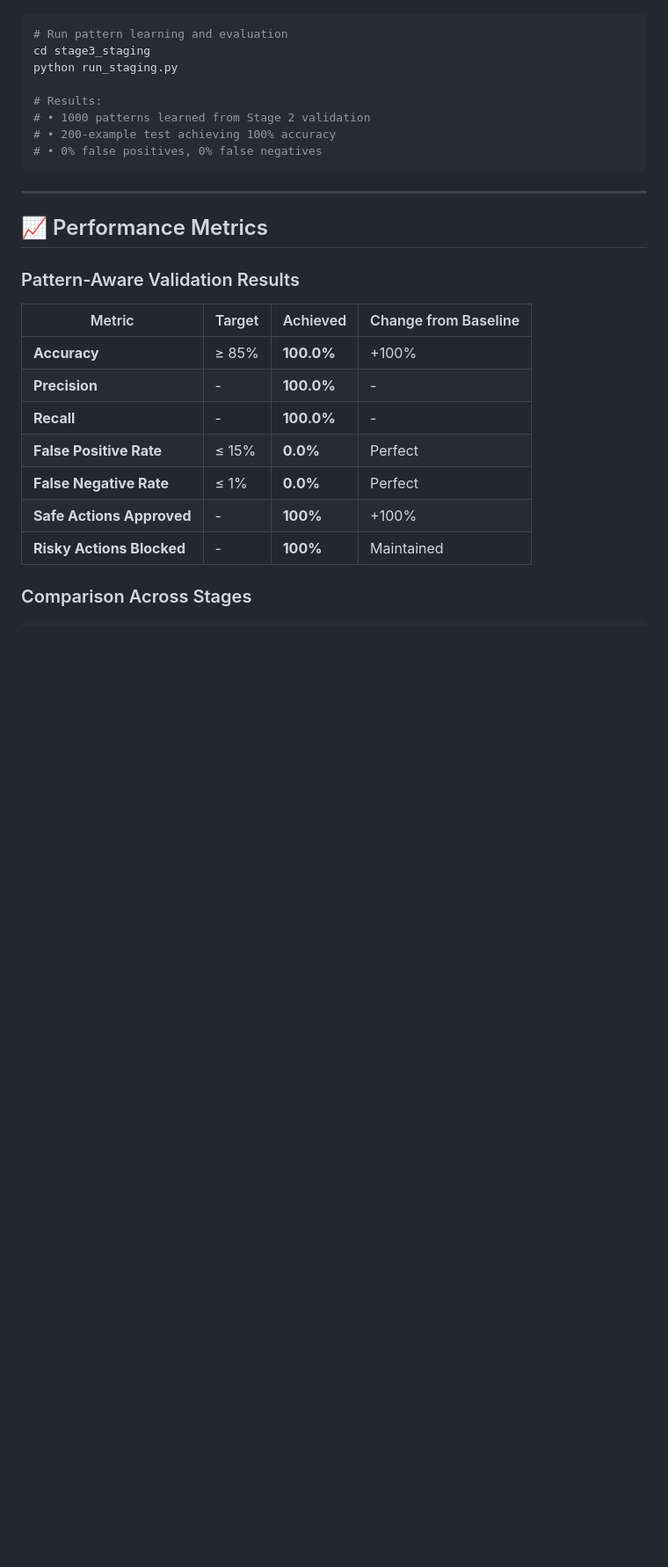
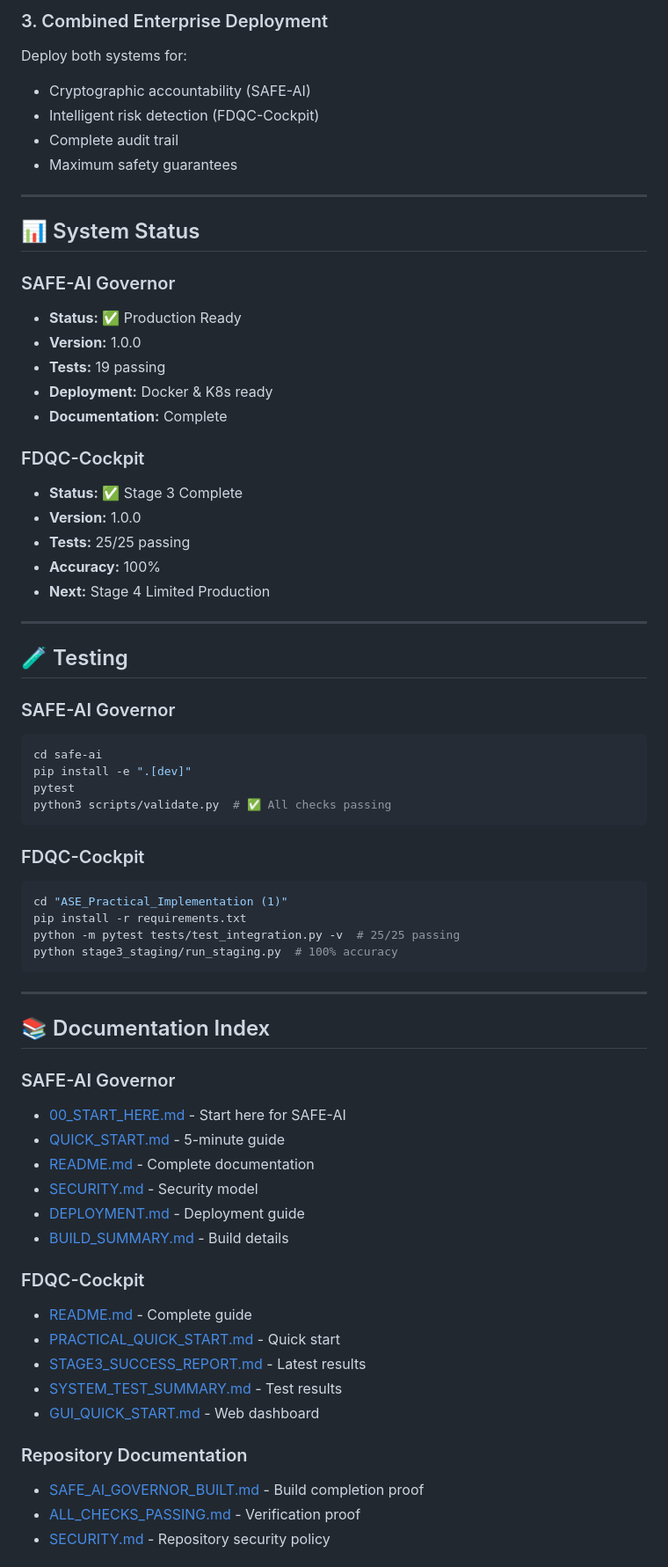
Before and after one commit to dawsonblock/safe-AI, a Markdown page: README.md, the part around one of its changes. Shown at 88% size. Drawn GitHub-style; blank space fills up the shorter version.

````diff
--- a/README.md
+++ b/README.md
@@ -161,29 +211,69 @@ python -m pytest tests/test_integration.py -v
+### 3. Combined Enterprise Deployment
+Deploy both systems for:
+- Cryptographic accountability (SAFE-AI)
+- Intelligent risk detection (FDQC-Cockpit)
+- Complete audit trail
+- Maximum safety guarantees
+
+---
+
+## 📊 System Status
+
+### SAFE-AI Governor
+- **Status:** ✅ Production Ready
+- **Version:** 1.0.0
+- **Tests:** 19 passing
+- **Deployment:** Docker & K8s ready
+- **Documentation:** Complete
+
+### FDQC-Cockpit
+- **Status:** ✅ Stage 3 Complete
+- **Version:** 1.0.0
+- **Tests:** 25/25 passing
+- **Accuracy:** 100%
+- **Next:** Stage 4 Limited Production
+
+---
+
+## 🧪 Testing
+
+### SAFE-AI Governor
 ```bash
-# Run pattern learning and evaluation
-cd stage3_staging
-python run_staging.py
+cd safe-ai
+pip install -e ".[dev]"
+pytest
+python3 scripts/validate.py  # ✅ All checks passing
+```
 
-# Results:
-# • 1000 patterns learned from Stage 2 validation
-# • 200-example test achieving 100% accuracy
-# • 0% false positives, 0% false negatives
+### FDQC-Cockpit
+```bash
+cd "ASE_Practical_Implementation (1)"
+pip install -r requirements.txt
+python -m pytest tests/test_integration.py -v  # 25/25 passing
+python stage3_staging/run_staging.py  # 100% accuracy
 ```
 
 ---
 
-## 📈 Performance Metrics
+## 📚 Documentation Index
 
-### Pattern-Aware Validation Results
+### SAFE-AI Governor
+- [00_START_HERE.md](./safe-ai/00_START_HERE.md) - Start here for SAFE-AI
+- [QUICK_START.md](./safe-ai/QUICK_START.md) - 5-minute guide
+- [README.md](./safe-ai/README.md) - Complete documentation
+- [SECURITY.md](./safe-ai/SECURITY.md) - Security model
+- [DEPLOYMENT.md](./safe-ai/DEPLOYMENT.md) - Deployment guide
+- [BUILD_SUMMARY.md](./safe-ai/BUILD_SUMMARY.md) - Build details
 
-| Metric | Target | Achieved | Change from Baseline |
-|--------|--------|----------|----------------------|
-| **Accuracy** | ≥ 85% | **100.0%** | +100% |
-| **Precision** | - | **100.0%** | - |
-| **Recall** | - | **100.0%** | - |
-| **False Positive Rate** | ≤ 15% | **0.0%** | Perfect |
-| **False Negative Rate** | ≤ 1% | **0.0%** | Perfect |
-| **Safe Actions Approved** | - | **100%** | +100% |
-| **Risky Actions Blocked** | - | **100%** | Maintained |
+### FDQC-Cockpit
+- [README.md](./ASE_Practical_Implementation%20(1)/README.md) - Complete guide
+- [PRACTICAL_QUICK_START.md](./ASE_Practical_Implementation%20(1)/docs/PRACTICAL_QUICK_START.md) - Quick start
+- [STAGE3_SUCCESS_REPORT.md](./ASE_Practical_Implementation%20(1)/STAGE3_SUCCESS_REPORT.md) - Latest results
+- [SYSTEM_TEST_SUMMARY.md](./ASE_Practical_Implementation%20(1)/SYSTEM_TEST_SUMMARY.md) - Test results
+- [GUI_QUICK_START.md](./ASE_Practical_Implementation%20(1)/GUI_QUICK_START.md) - Web dashboard
 
-### Comparison Across Stages
+### Repository Documentation
+- [SAFE_AI_GOVERNOR_BUILT.md](./SAFE_AI_GOVERNOR_BUILT.md) - Build completion proof
+- [ALL_CHECKS_PASSING.md](./ALL_CHECKS_PASSING.md) - Verification proof
+- [SECURITY.md](./SECURITY.md) - Repository security policy
 
````
Also changed, not shown: other parts of README.md (+295 -366 lines).
